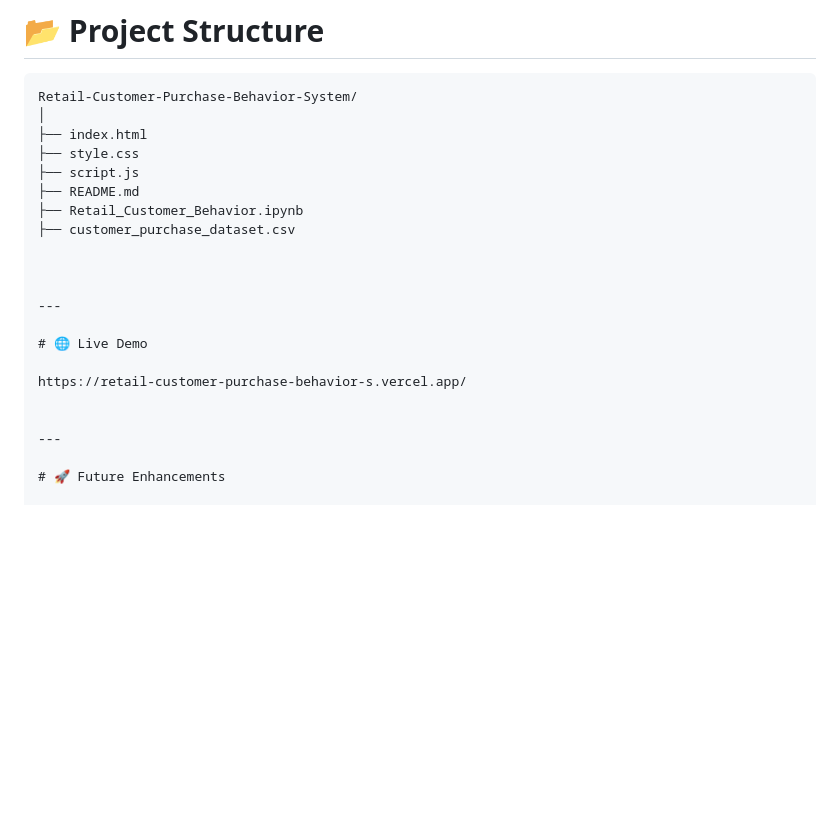
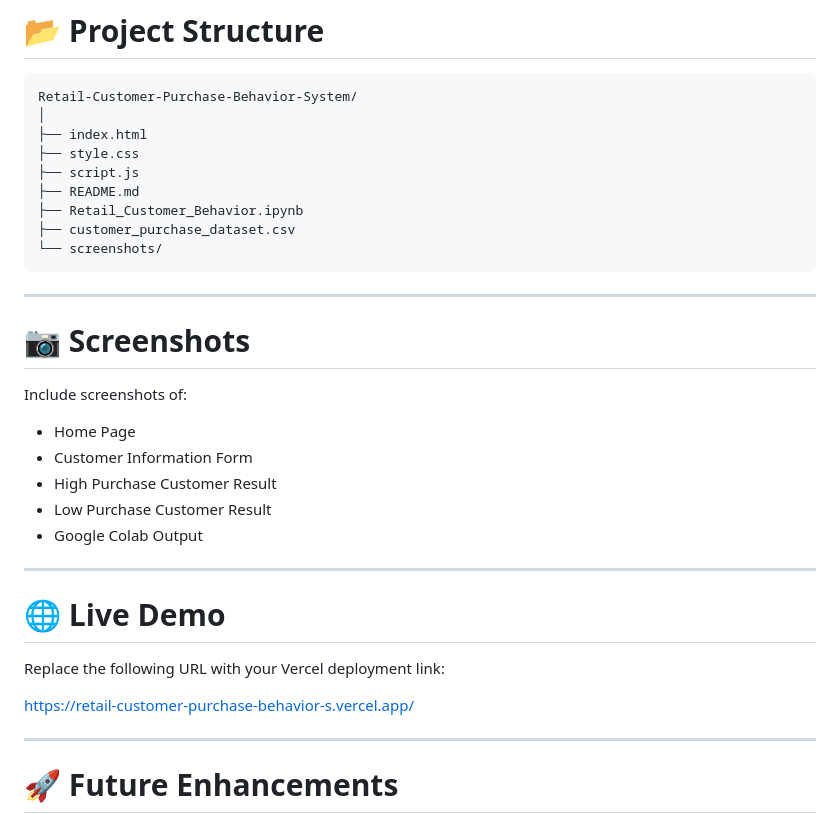
Before and after one commit to RoboMonkTech/Retail-Customer-Purchase-Behavior-System, a Markdown page: README.md, the part around the change. Drawn GitHub-style; blank space fills up the shorter version.

Commit message:
Enhance README with screenshots section
Added a section for screenshots and updated the README structure.

````diff
--- a/README.md
+++ b/README.md
@@ -143,15 +143,28 @@ Retail-Customer-Purchase-Behavior-System/
 ├── README.md
 ├── Retail_Customer_Behavior.ipynb
 ├── customer_purchase_dataset.csv
+└── screenshots/
+```
 
+---
 
+# 📷 Screenshots
+
+Include screenshots of:
+
+- Home Page
+- Customer Information Form
+- High Purchase Customer Result
+- Low Purchase Customer Result
+- Google Colab Output
 
 ---
 
 # 🌐 Live Demo
 
+Replace the following URL with your Vercel deployment link:
+
 https://retail-customer-purchase-behavior-s.vercel.app/
-
 
 ---
 
````
